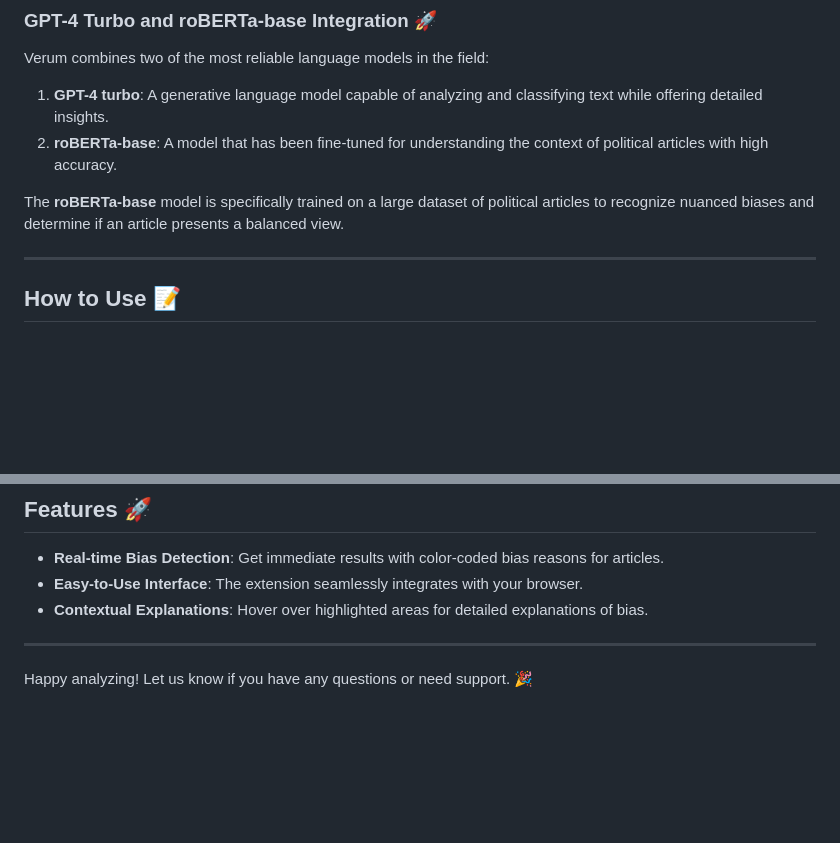
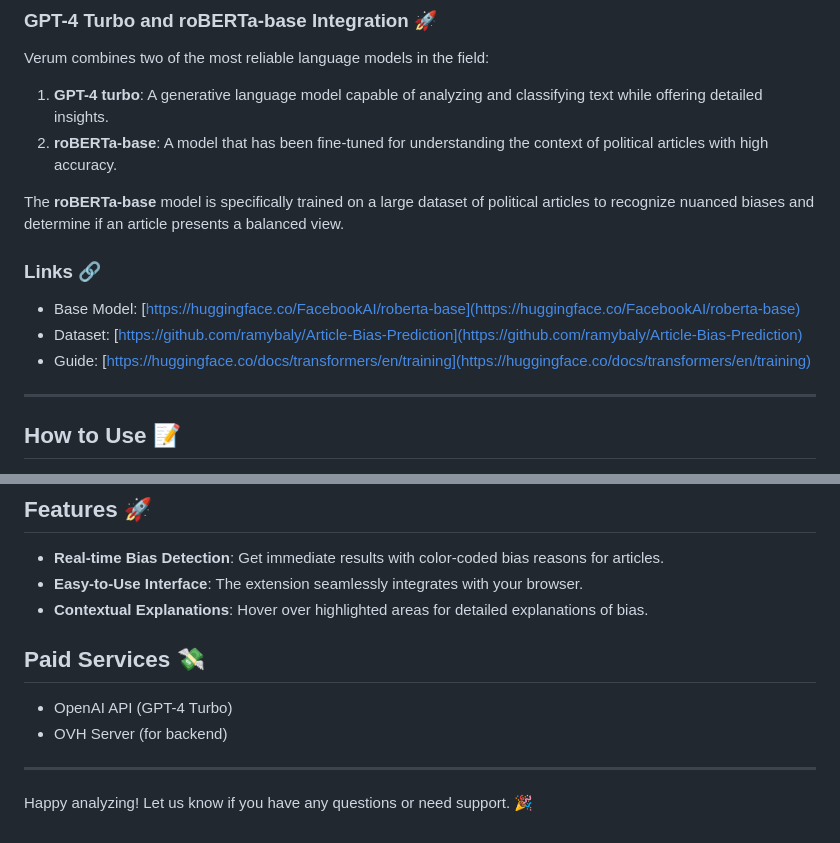
Before and after one commit to JerryBS01/Verum-Docs, a Markdown page: README.md, 2 parts joined by grey strips. GitHub-like rendering; blank space fills up the shorter version.

Commit message:
Update README.md to add links and paid services

```diff
--- a/README.md
+++ b/README.md
@@ -24,6 +24,12 @@ Verum combines two of the most reliable language models in the field:
 2. **roBERTa-base**: A model that has been fine-tuned for understanding the context of political articles with high accuracy.
 
 The **roBERTa-base** model is specifically trained on a large dataset of political articles to recognize nuanced biases and determine if an article presents a balanced view.
+
+### Links 🔗
+
+- Base Model: [https://huggingface.co/FacebookAI/roberta-base](https://huggingface.co/FacebookAI/roberta-base)
+- Dataset: [https://github.com/ramybaly/Article-Bias-Prediction](https://github.com/ramybaly/Article-Bias-Prediction)
+- Guide: [https://huggingface.co/docs/transformers/en/training](https://huggingface.co/docs/transformers/en/training)
 
 ---
 
@@ -62,6 +68,11 @@ By following these simple steps, you’ll be able to easily analyze the bias of
 - **Easy-to-Use Interface**: The extension seamlessly integrates with your browser.
 - **Contextual Explanations**: Hover over highlighted areas for detailed explanations of bias.
 
+## Paid Services 💸
+
+- OpenAI API (GPT-4 Turbo)
+- OVH Server (for backend)
+
 ---
 
 Happy analyzing! Let us know if you have any questions or need support. 🎉
```
